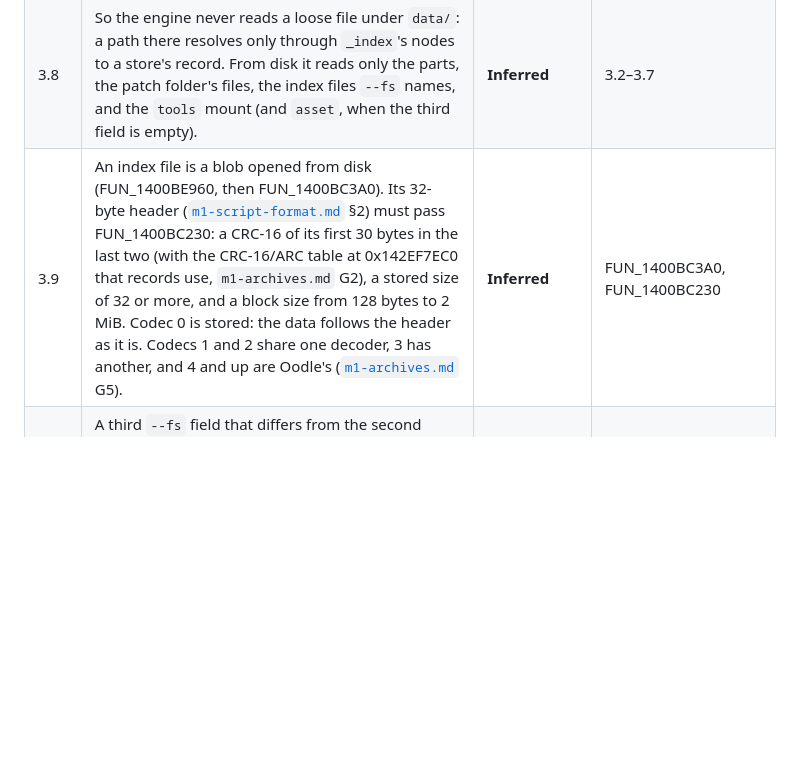
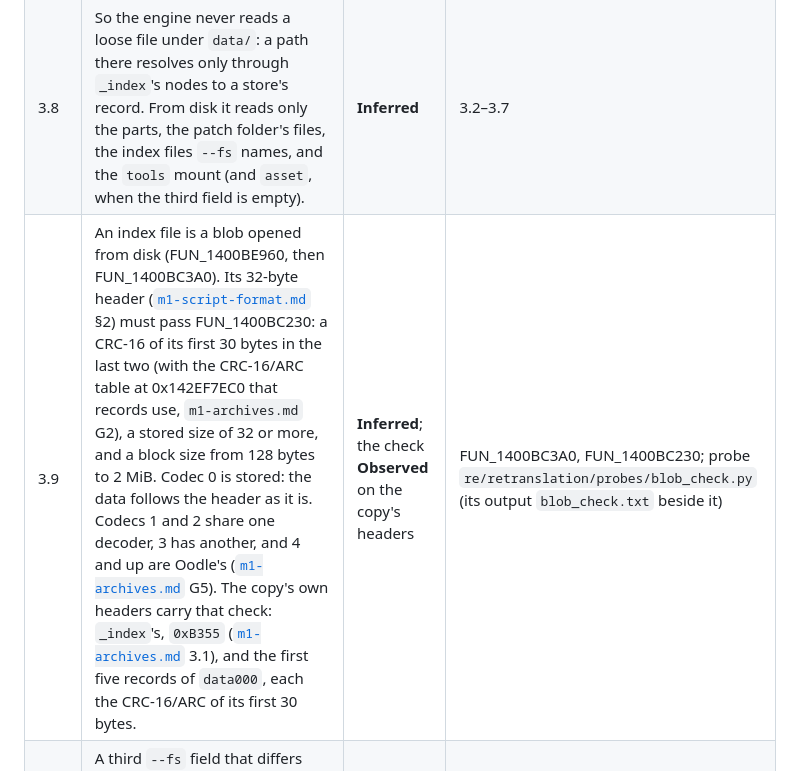
Before and after one commit to theintonerzero/fenji, a Markdown page: docs/re/retranslation-locale.md, the part around the change. Rendered like a GitHub page; blank space fills up the shorter version.

Commit message:
docs(re): the blob header's check, observed on the copy's own headers
A local probe reads the copy's _index header and the first five records of data000: each one's check field is the CRC-16/ARC of its first 30 bytes, as FUN_1400BC230 computes it. Finding 3.9 now says so, and cites the probe.

Co-Authored-By: Claude Opus 5.5 <noreply@anthropic.com>

```diff
--- a/docs/re/retranslation-locale.md
+++ b/docs/re/retranslation-locale.md
@@ -46,7 +46,7 @@ Both start from one question: how the client finds and reads `data/caches/locale
 | 3.6 | A later line for a path re-points it: FUN_1400BE3A0 returns the existing file node, and FUN_1400BE4A0 writes the new store and key over it. | **Inferred** | FUN_1400BE3A0, FUN_1400BE4A0 |
 | 3.7 | A record loads only if its key is new ([`m1-archives.md`](m1-archives.md) 1.5), and the patch folder's files come after the parts. So a patch part adds files, and can't shadow one. | **Inferred** | FUN_1400C0A90; `m1-archives.md` G2 |
 | 3.8 | So the engine never reads a loose file under `data/`: a path there resolves only through `_index`'s nodes to a store's record. From disk it reads only the parts, the patch folder's files, the index files `--fs` names, and the `tools` mount (and `asset`, when the third field is empty). | **Inferred** | 3.2–3.7 |
-| 3.9 | An index file is a blob opened from disk (FUN_1400BE960, then FUN_1400BC3A0). Its 32-byte header ([`m1-script-format.md`](m1-script-format.md) §2) must pass FUN_1400BC230: a CRC-16 of its first 30 bytes in the last two (with the CRC-16/ARC table at 0x142EF7EC0 that records use, `m1-archives.md` G2), a stored size of 32 or more, and a block size from 128 bytes to 2 MiB. Codec 0 is stored: the data follows the header as it is. Codecs 1 and 2 share one decoder, 3 has another, and 4 and up are Oodle's ([`m1-archives.md`](m1-archives.md) G5). | **Inferred** | FUN_1400BC3A0, FUN_1400BC230 |
+| 3.9 | An index file is a blob opened from disk (FUN_1400BE960, then FUN_1400BC3A0). Its 32-byte header ([`m1-script-format.md`](m1-script-format.md) §2) must pass FUN_1400BC230: a CRC-16 of its first 30 bytes in the last two (with the CRC-16/ARC table at 0x142EF7EC0 that records use, `m1-archives.md` G2), a stored size of 32 or more, and a block size from 128 bytes to 2 MiB. Codec 0 is stored: the data follows the header as it is. Codecs 1 and 2 share one decoder, 3 has another, and 4 and up are Oodle's ([`m1-archives.md`](m1-archives.md) G5). The copy's own headers carry that check: `_index`'s, `0xB355` ([`m1-archives.md`](m1-archives.md) 3.1), and the first five records of `data000`, each the CRC-16/ARC of its first 30 bytes. | **Inferred**; the check **Observed** on the copy's headers | FUN_1400BC3A0, FUN_1400BC230; probe `re/retranslation/probes/blob_check.py` (its output `blob_check.txt` beside it) |
 | 3.10 | A third `--fs` field that differs from the second loads a second index into the same tree after `_index`, and its lines win (3.6). The four readers of that field's name use it only as a flag, "the assets are packed" (FUN_140278FC0, FUN_1402790F0, FUN_140689360, FUN_140651D40). But the engine also hands whether the two fields are the same (FUN_140690350) to its start-up's renderer set-up: FUN_140191750 calls FUN_140665670 with it, for a reason not traced. | **Inferred**; the flag's use **Unknown** (U1) | FUN_14068FB60, FUN_140278FC0, FUN_1402790F0, FUN_140689360, FUN_140651D40, FUN_140690350, FUN_140191750 |
 | 3.11 | A `*` before the first field backs the store with a folder of loose files instead of the parts (FUN_1400D1CC0, from FUN_1400BE8A0): the whole game unpacked, not a way to swap one file. | **Inferred** | FUN_1400D1CC0, FUN_1400BE8A0 |
 
```
